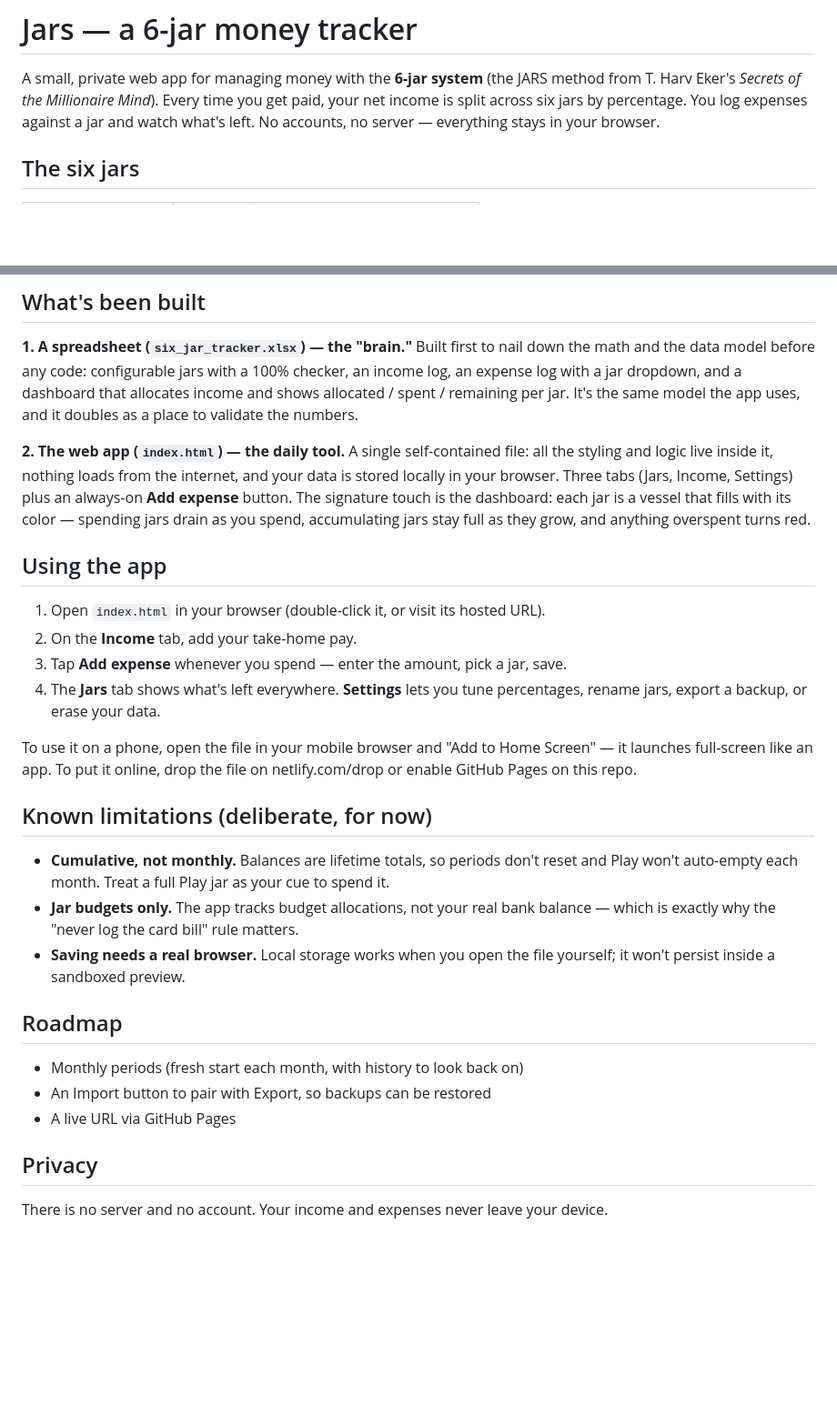
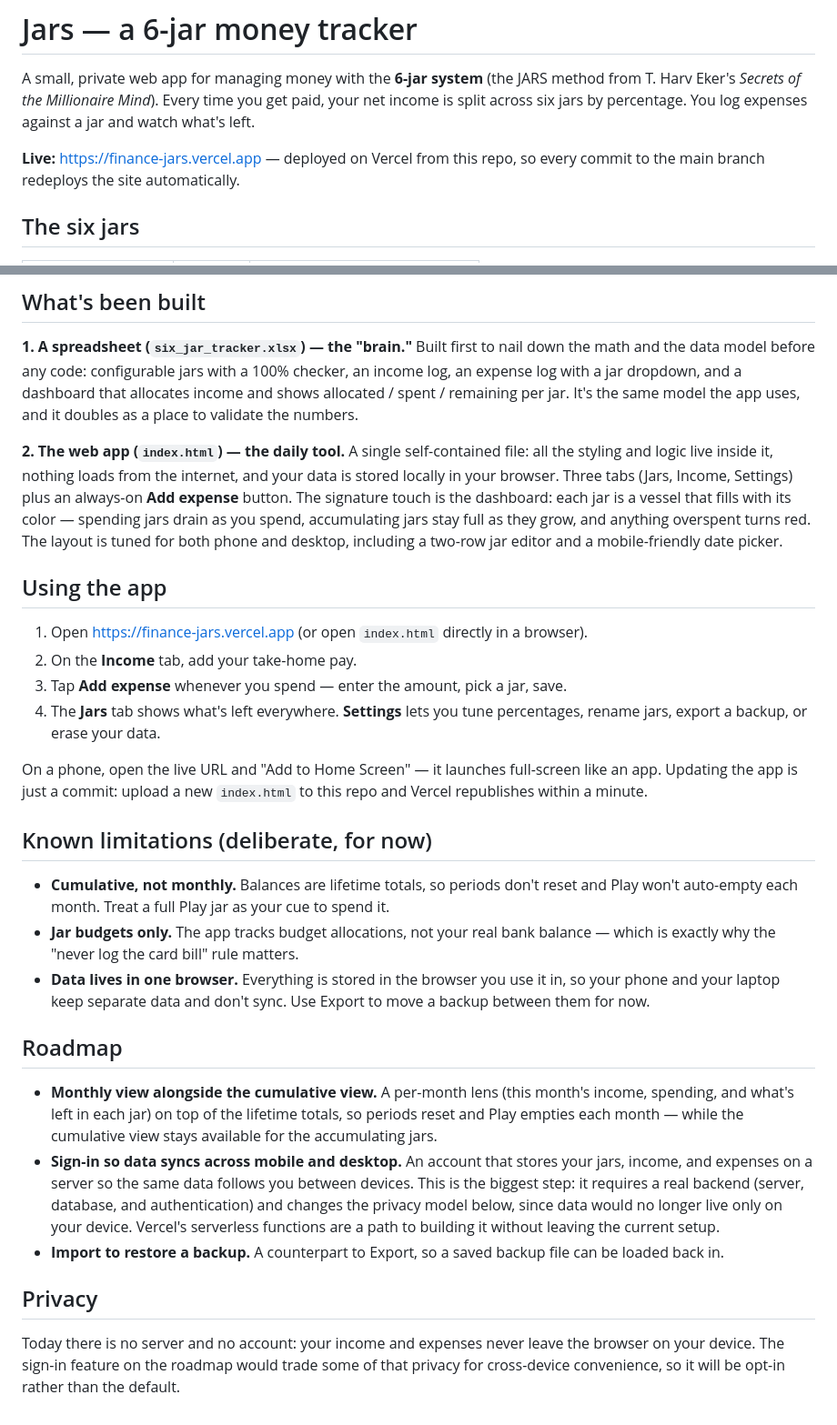
Before and after one commit to CM-0112/finance-jars, a Markdown page: README.md, 2 parts joined by grey strips. Shown at 91% size. GitHub-like rendering; blank space fills up the shorter version.

```diff
--- a/README.md
+++ b/README.md
@@ -3,7 +3,10 @@
 A small, private web app for managing money with the **6-jar system** (the JARS method
 from T. Harv Eker's *Secrets of the Millionaire Mind*). Every time you get paid, your
 net income is split across six jars by percentage. You log expenses against a jar and
-watch what's left. No accounts, no server — everything stays in your browser.
+watch what's left.
+
+**Live:** https://finance-jars.vercel.app — deployed on Vercel from this repo, so every
+commit to the main branch redeploys the site automatically.
 
 ## The six jars
 
@@ -63,19 +66,20 @@ styling and logic live inside it, nothing loads from the internet, and your data
 locally in your browser. Three tabs (Jars, Income, Settings) plus an always-on **Add
 expense** button. The signature touch is the dashboard: each jar is a vessel that fills
 with its color — spending jars drain as you spend, accumulating jars stay full as they
-grow, and anything overspent turns red.
+grow, and anything overspent turns red. The layout is tuned for both phone and desktop,
+including a two-row jar editor and a mobile-friendly date picker.
 
 ## Using the app
 
-1. Open `index.html` in your browser (double-click it, or visit its hosted URL).
+1. Open https://finance-jars.vercel.app (or open `index.html` directly in a browser).
 2. On the **Income** tab, add your take-home pay.
 3. Tap **Add expense** whenever you spend — enter the amount, pick a jar, save.
 4. The **Jars** tab shows what's left everywhere. **Settings** lets you tune percentages,
    rename jars, export a backup, or erase your data.
 
-To use it on a phone, open the file in your mobile browser and "Add to Home Screen" — it
-launches full-screen like an app. To put it online, drop the file on netlify.com/drop or
-enable GitHub Pages on this repo.
+On a phone, open the live URL and "Add to Home Screen" — it launches full-screen like an
+app. Updating the app is just a commit: upload a new `index.html` to this repo and Vercel
+republishes within a minute.
 
 ## Known limitations (deliberate, for now)
 
@@ -83,15 +87,26 @@ enable GitHub Pages on this repo.
   Play won't auto-empty each month. Treat a full Play jar as your cue to spend it.
 - **Jar budgets only.** The app tracks budget allocations, not your real bank balance —
   which is exactly why the "never log the card bill" rule matters.
-- **Saving needs a real browser.** Local storage works when you open the file yourself; it
-  won't persist inside a sandboxed preview.
+- **Data lives in one browser.** Everything is stored in the browser you use it in, so
+  your phone and your laptop keep separate data and don't sync. Use Export to move a
+  backup between them for now.
 
 ## Roadmap
 
-- Monthly periods (fresh start each month, with history to look back on)
-- An Import button to pair with Export, so backups can be restored
-- A live URL via GitHub Pages
+- **Monthly view alongside the cumulative view.** A per-month lens (this month's income,
+  spending, and what's left in each jar) on top of the lifetime totals, so periods reset
+  and Play empties each month — while the cumulative view stays available for the
+  accumulating jars.
+- **Sign-in so data syncs across mobile and desktop.** An account that stores your jars,
+  income, and expenses on a server so the same data follows you between devices. This is
+  the biggest step: it requires a real backend (server, database, and authentication) and
+  changes the privacy model below, since data would no longer live only on your device.
+  Vercel's serverless functions are a path to building it without leaving the current setup.
+- **Import to restore a backup.** A counterpart to Export, so a saved backup file can be
+  loaded back in.
 
 ## Privacy
 
-There is no server and no account. Your income and expenses never leave your device.
+Today there is no server and no account: your income and expenses never leave the browser
+on your device. The sign-in feature on the roadmap would trade some of that privacy for
+cross-device convenience, so it will be opt-in rather than the default.
```
